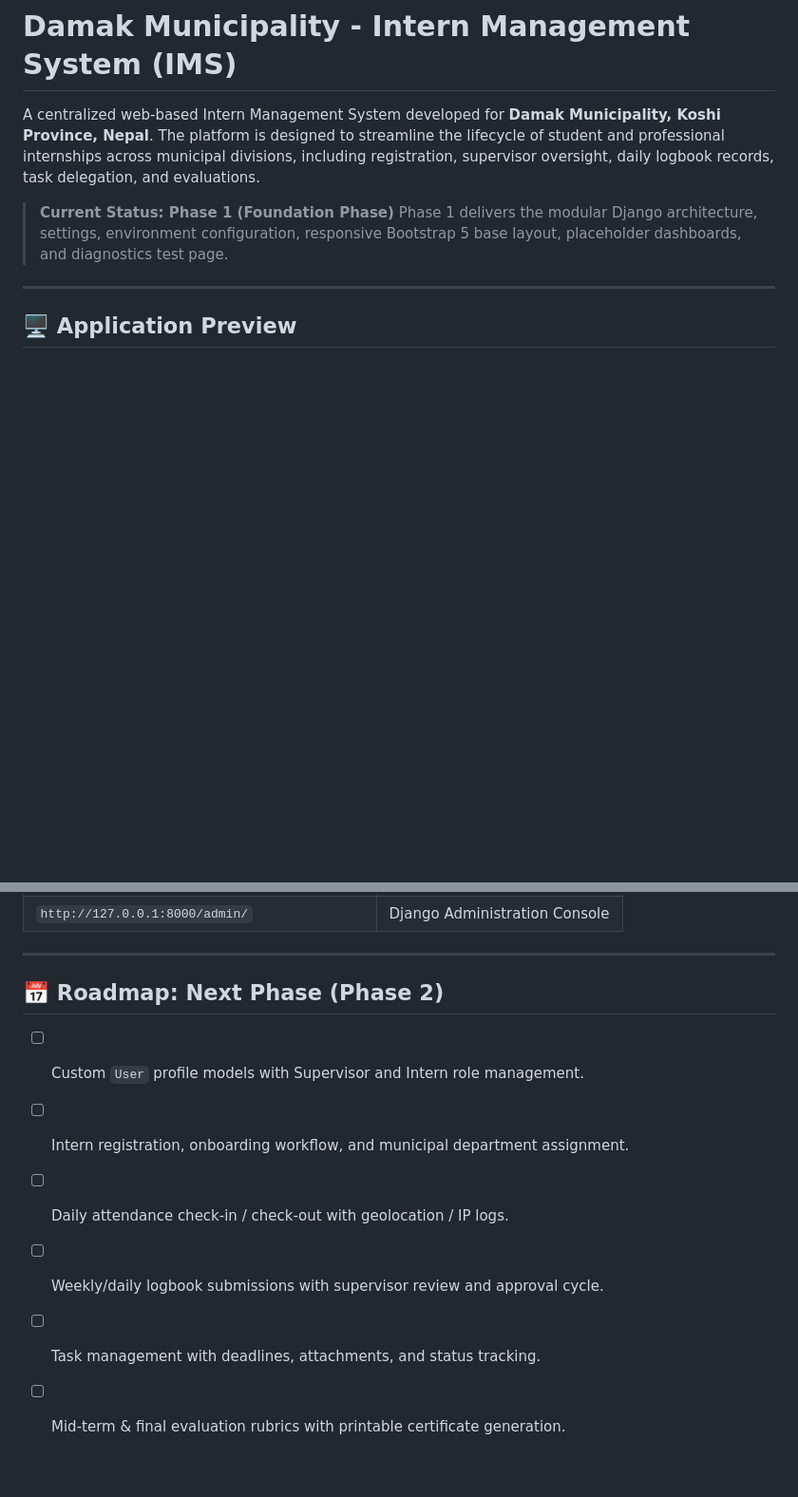
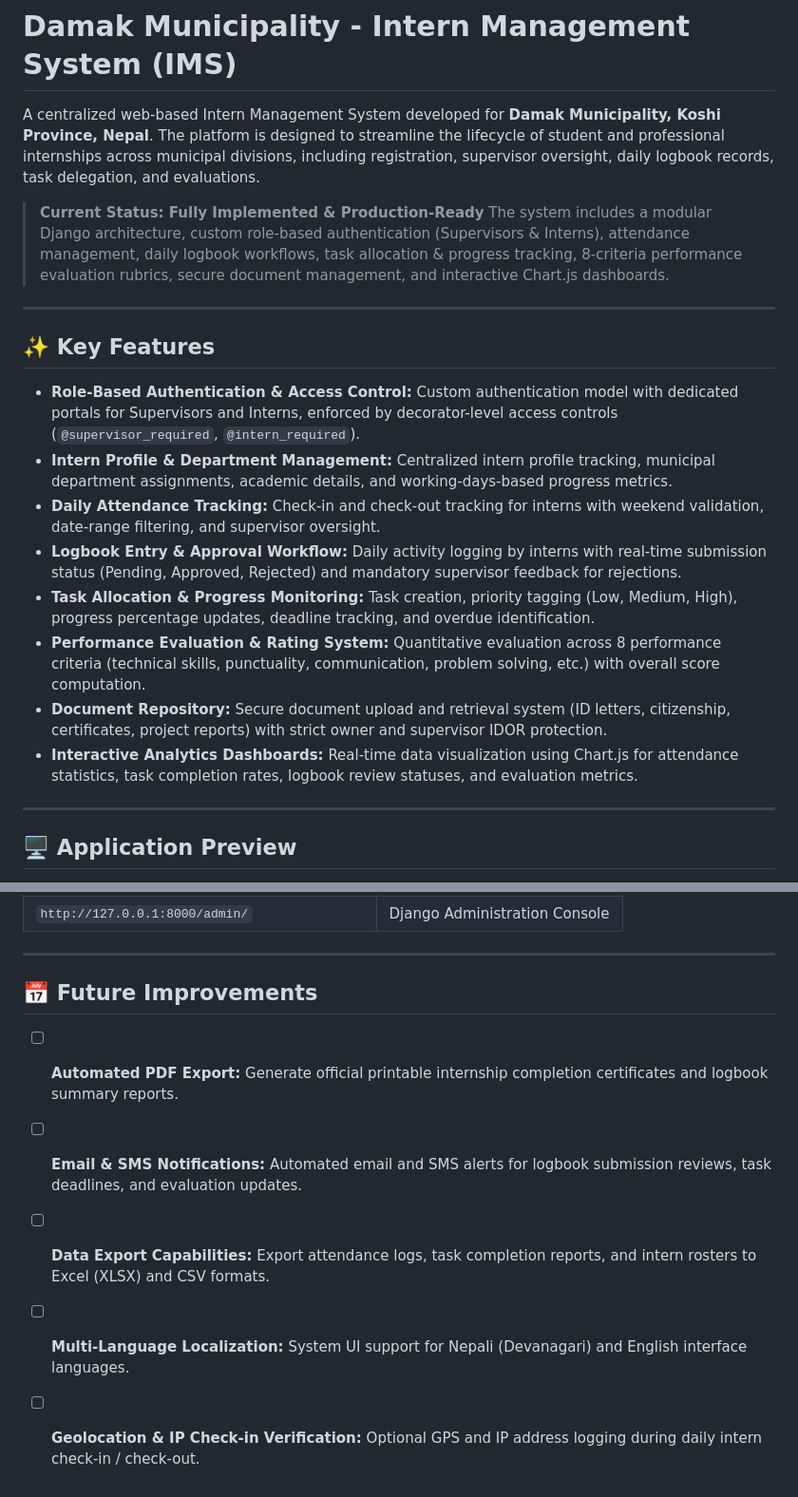
Before and after one commit to pranjal537/IMS, a Markdown page: README.md, 2 parts joined by grey strips. Shown at 95% size. GitHub-like rendering; blank space fills up the shorter version.

```diff
--- a/README.md
+++ b/README.md
@@ -2,8 +2,21 @@
 
 A centralized web-based Intern Management System developed for **Damak Municipality, Koshi Province, Nepal**. The platform is designed to streamline the lifecycle of student and professional internships across municipal divisions, including registration, supervisor oversight, daily logbook records, task delegation, and evaluations.
 
-> **Current Status: Phase 1 (Foundation Phase)**
-> Phase 1 delivers the modular Django architecture, settings, environment configuration, responsive Bootstrap 5 base layout, placeholder dashboards, and diagnostics test page.
+> **Current Status: Fully Implemented & Production-Ready**
+> The system includes a modular Django architecture, custom role-based authentication (Supervisors & Interns), attendance management, daily logbook workflows, task allocation & progress tracking, 8-criteria performance evaluation rubrics, secure document management, and interactive Chart.js dashboards.
+
+---
+
+## ✨ Key Features
+
+- **Role-Based Authentication & Access Control:** Custom authentication model with dedicated portals for Supervisors and Interns, enforced by decorator-level access controls (`@supervisor_required`, `@intern_required`).
+- **Intern Profile & Department Management:** Centralized intern profile tracking, municipal department assignments, academic details, and working-days-based progress metrics.
+- **Daily Attendance Tracking:** Check-in and check-out tracking for interns with weekend validation, date-range filtering, and supervisor oversight.
+- **Logbook Entry & Approval Workflow:** Daily activity logging by interns with real-time submission status (Pending, Approved, Rejected) and mandatory supervisor feedback for rejections.
+- **Task Allocation & Progress Monitoring:** Task creation, priority tagging (Low, Medium, High), progress percentage updates, deadline tracking, and overdue identification.
+- **Performance Evaluation & Rating System:** Quantitative evaluation across 8 performance criteria (technical skills, punctuality, communication, problem solving, etc.) with overall score computation.
+- **Document Repository:** Secure document upload and retrieval system (ID letters, citizenship, certificates, project reports) with strict owner and supervisor IDOR protection.
+- **Interactive Analytics Dashboards:** Real-time data visualization using Chart.js for attendance statistics, task completion rates, logbook review statuses, and evaluation metrics.
 
 ---
 
@@ -685,11 +746,10 @@ The intern can upload and manage their own internship-related documents.
 
 ---
 
-## 📅 Roadmap: Next Phase (Phase 2)
+## 📅 Future Improvements
 
-- [ ] Custom `User` profile models with Supervisor and Intern role management.
-- [ ] Intern registration, onboarding workflow, and municipal department assignment.
-- [ ] Daily attendance check-in / check-out with geolocation / IP logs.
-- [ ] Weekly/daily logbook submissions with supervisor review and approval cycle.
-- [ ] Task management with deadlines, attachments, and status tracking.
-- [ ] Mid-term & final evaluation rubrics with printable certificate generation.
+- [ ] **Automated PDF Export:** Generate official printable internship completion certificates and logbook summary reports.
+- [ ] **Email & SMS Notifications:** Automated email and SMS alerts for logbook submission reviews, task deadlines, and evaluation updates.
+- [ ] **Data Export Capabilities:** Export attendance logs, task completion reports, and intern rosters to Excel (XLSX) and CSV formats.
+- [ ] **Multi-Language Localization:** System UI support for Nepali (Devanagari) and English interface languages.
+- [ ] **Geolocation & IP Check-in Verification:** Optional GPS and IP address logging during daily intern check-in / check-out.
```
Also changed, not shown: other parts of README.md (+48 -0 lines).
